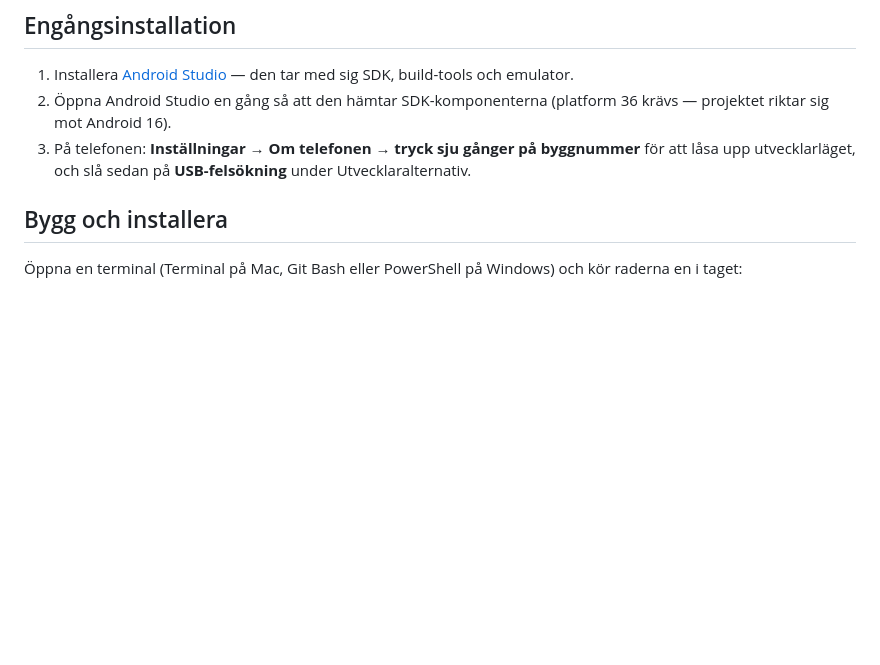
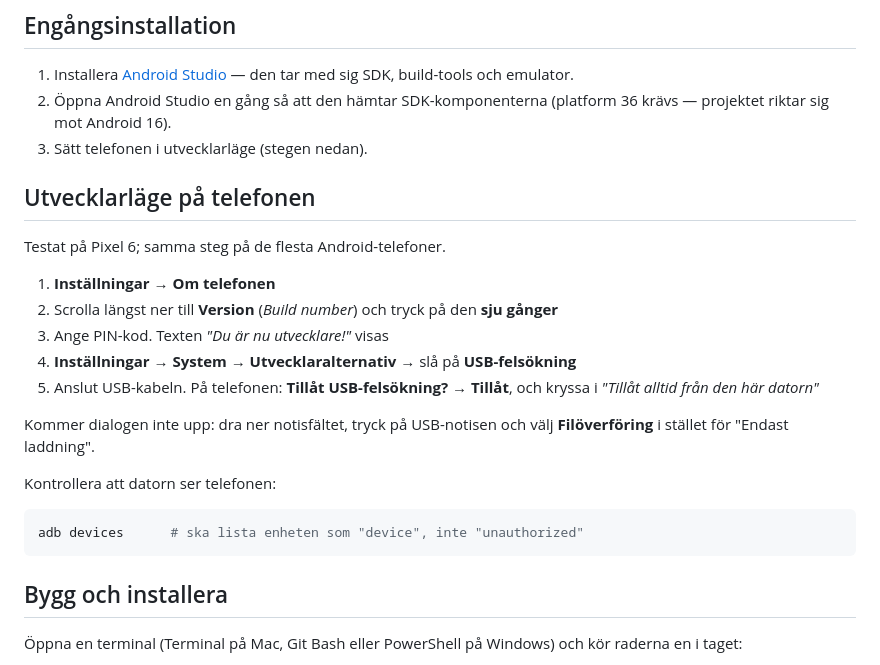
Before and after one commit to Skaneby/voicesummary, a Markdown page: docs/runbooks/test-on-device.md, the part around the change. GitHub-like rendering; blank space fills up the shorter version.

Commit message:
docs: steg för utvecklarläge och USB-felsökning i enhetstest-runbooken

````diff
--- a/docs/runbooks/test-on-device.md
+++ b/docs/runbooks/test-on-device.md
@@ -9,9 +9,28 @@ Bygget kräver Android SDK, som inte finns i den här utvecklingsmiljön
    med sig SDK, build-tools och emulator.
 2. Öppna Android Studio en gång så att den hämtar SDK-komponenterna
    (platform 36 krävs — projektet riktar sig mot Android 16).
-3. På telefonen: **Inställningar → Om telefonen → tryck sju gånger på
-   byggnummer** för att låsa upp utvecklarläget, och slå sedan på
-   **USB-felsökning** under Utvecklaralternativ.
+3. Sätt telefonen i utvecklarläge (stegen nedan).
+
+## Utvecklarläge på telefonen
+
+Testat på Pixel 6; samma steg på de flesta Android-telefoner.
+
+1. **Inställningar → Om telefonen**
+2. Scrolla längst ner till **Version** (*Build number*) och tryck på den
+   **sju gånger**
+3. Ange PIN-kod. Texten *"Du är nu utvecklare!"* visas
+4. **Inställningar → System → Utvecklaralternativ** → slå på **USB-felsökning**
+5. Anslut USB-kabeln. På telefonen: **Tillåt USB-felsökning?** → **Tillåt**,
+   och kryssa i *"Tillåt alltid från den här datorn"*
+
+Kommer dialogen inte upp: dra ner notisfältet, tryck på USB-notisen och välj
+**Filöverföring** i stället för "Endast laddning".
+
+Kontrollera att datorn ser telefonen:
+
+```bash
+adb devices      # ska lista enheten som "device", inte "unauthorized"
+```
 
 ## Bygg och installera
 
````
